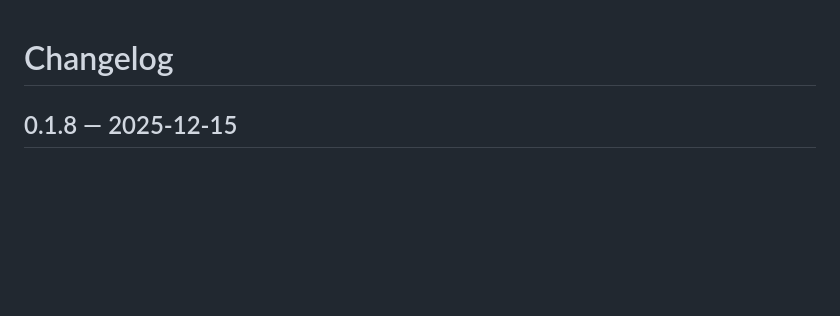
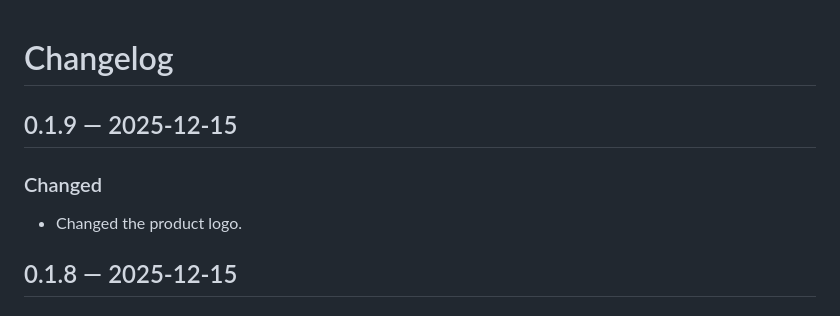
Before and after one commit to viral-team/carbon-candy-theme, a Markdown page: CHANGELOG.md, the part around the change. GitHub-like rendering; blank space fills up the shorter version.

```diff
--- a/CHANGELOG.md
+++ b/CHANGELOG.md
@@ -1,4 +1,9 @@
 # Changelog
+
+## 0.1.9 — 2025-12-15
+
+### Changed
+- Changed the product logo.
 
 ## 0.1.8 — 2025-12-15
 
```
Also changed, not shown: README.md (+1 -1 lines), img/app-logo.png (added), img/logo.png (deleted), 1 other file.
